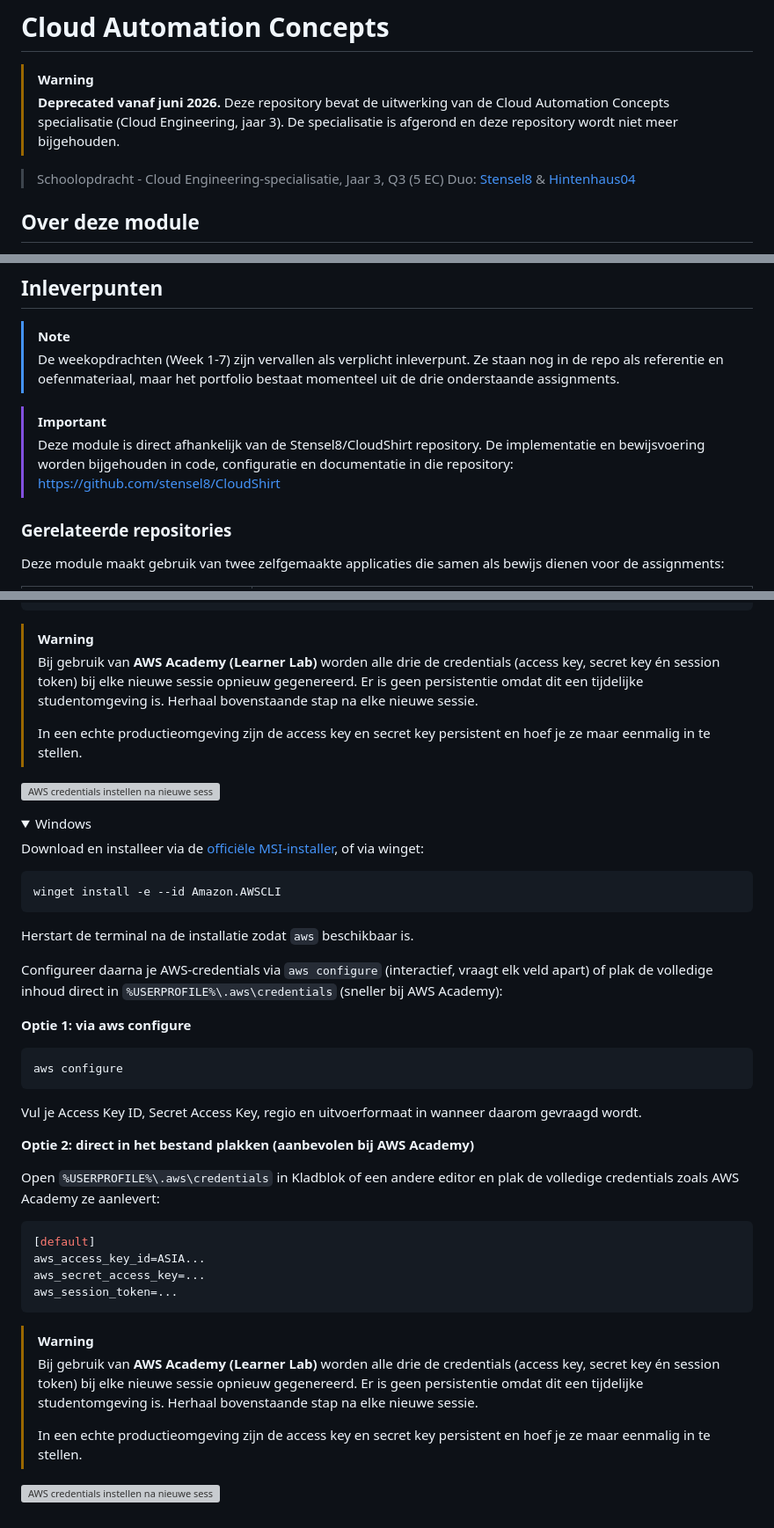
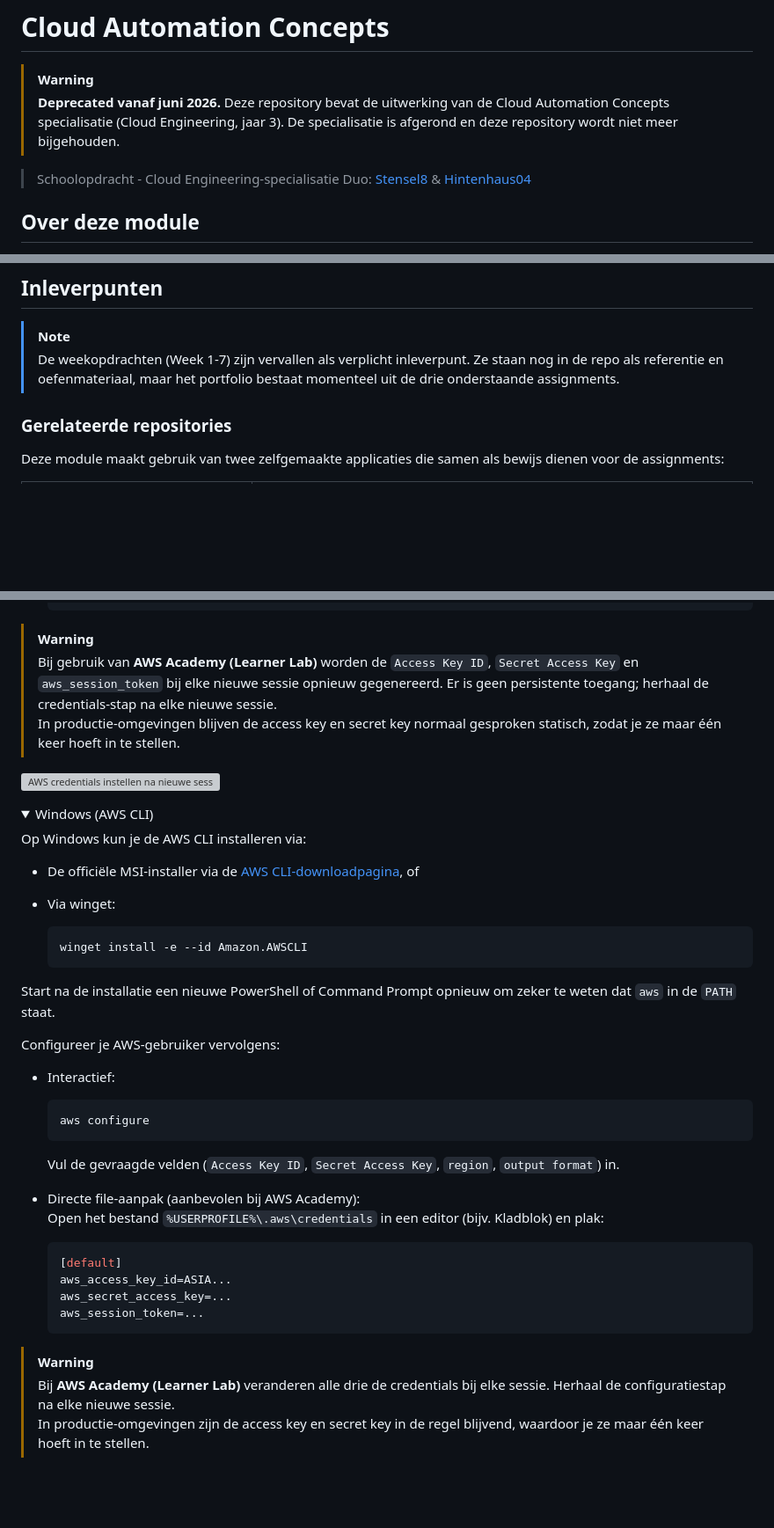
Before and after one commit to Stensel8/cloud-engineering, a Markdown page: cloud-automation-concepts/README.md, 3 parts joined by grey strips. Shown at 88% size. Drawn GitHub-style; folded sections open; blank space fills up the shorter version; grey boxes are pictures that could not be loaded.

````diff
--- a/cloud-automation-concepts/README.md
+++ b/cloud-automation-concepts/README.md
@@ -3,7 +3,7 @@
 > [!WARNING]
 > **Deprecated vanaf juni 2026.** Deze repository bevat de uitwerking van de Cloud Automation Concepts specialisatie (Cloud Engineering, jaar 3). De specialisatie is afgerond en deze repository wordt niet meer bijgehouden.
 
-> Schoolopdracht - Cloud Engineering-specialisatie, Jaar 3, Q3 (5 EC)
+> Schoolopdracht - Cloud Engineering-specialisatie
 > Duo: [Stensel8](https://github.com/Stensel8) & [Hintenhaus04](https://github.com/Hintenhaus04)
 
 ## Over deze module
@@ -21,9 +21,6 @@ Geautomatiseerde productie van infrastructuur (zero-touch deployment) met Infras
 > [!NOTE]
 > De weekopdrachten (Week 1-7) zijn vervallen als verplicht inleverpunt. Ze staan nog in de repo als referentie en oefenmateriaal, maar het portfolio bestaat momenteel uit de drie onderstaande assignments.
 
-> [!IMPORTANT]
-> Deze module is direct afhankelijk van de Stensel8/CloudShirt repository. De implementatie en bewijsvoering worden bijgehouden in code, configuratie en documentatie in die repository:
-> https://github.com/stensel8/CloudShirt
 
 ### Gerelateerde repositories
 
@@ -213,50 +208,46 @@ aws_session_token=...
 
 > [!WARNING]
-> Bij gebruik van **AWS Academy (Learner Lab)** worden alle drie de credentials (access key, secret key én session token) bij elke nieuwe sessie opnieuw gegenereerd. Er is geen persistentie omdat dit een tijdelijke studentomgeving is. Herhaal bovenstaande stap na elke nieuwe sessie.
->
-> In een echte productieomgeving zijn de access key en secret key persistent en hoef je ze maar eenmalig in te stellen.
+> Bij gebruik van **AWS Academy (Learner Lab)** worden de `Access Key ID`, `Secret Access Key` en `aws_session_token` bij elke nieuwe sessie opnieuw gegenereerd. Er is geen persistente toegang; herhaal de credentials‑stap na elke nieuwe sessie.
+> In productie‑omgevingen blijven de access key en secret key normaal gesproken statisch, zodat je ze maar één keer hoeft in te stellen.
 
 ![AWS credentials instellen na nieuwe sessie](../assets/aws-credentials-instellen.avif)
 
 </details>
 
 <details>
-<summary>Windows</summary>
+<summary>Windows (AWS CLI)</summary>
 
-Download en installeer via de [officiële MSI-installer](https://awscli.amazonaws.com/AWSCLIV2.msi), of via winget:
+Op Windows kun je de AWS CLI installeren via:
 
-```powershell
-winget install -e --id Amazon.AWSCLI
-```
+- De officiële MSI‑installer via de [AWS CLI‑downloadpagina](https://awscli.amazonaws.com/AWSCLIV2.msi), of
+- Via winget:
 
-Herstart de terminal na de installatie zodat `aws` beschikbaar is.
+  ```powershell
+  winget install -e --id Amazon.AWSCLI
+  ```
 
-Configureer daarna je AWS-credentials via `aws configure` (interactief, vraagt elk veld apart) of plak de volledige inhoud direct in `%USERPROFILE%\.aws\credentials` (sneller bij AWS Academy):
+Start na de installatie een nieuwe PowerShell of Command Prompt opnieuw om zeker te weten dat `aws` in de `PATH` staat.
 
-**Optie 1: via aws configure**
+Configureer je AWS‑gebruiker vervolgens:
 
-```powershell
-aws configure
-```
+- Interactief:
+  ```powershell
+  aws configure
+  ```
+  Vul de gevraagde velden (`Access Key ID`, `Secret Access Key`, `region`, `output format`) in.
 
-Vul je Access Key ID, Secret Access Key, regio en uitvoerformaat in wanneer daarom gevraagd wordt.
+- Directe file‑aanpak (aanbevolen bij AWS Academy):
+  Open het bestand `%USERPROFILE%\.aws\credentials` in een editor (bijv. Kladblok) en plak:
 
-**Optie 2: direct in het bestand plakken (aanbevolen bij AWS Academy)**
-
-Open `%USERPROFILE%\.aws\credentials` in Kladblok of een andere editor en plak de volledige credentials zoals AWS Academy ze aanlevert:
-
-```ini
-[default]
-aws_access_key_id=ASIA...
-aws_secret_access_key=...
-aws_session_token=...
-```
+  ```ini
+  [default]
+  aws_access_key_id=ASIA...
+  aws_secret_access_key=...
+  aws_session_token=...
+  ```
 
 > [!WARNING]
-> Bij gebruik van **AWS Academy (Learner Lab)** worden alle drie de credentials (access key, secret key én session token) bij elke nieuwe sessie opnieuw gegenereerd. Er is geen persistentie omdat dit een tijdelijke studentomgeving is. Herhaal bovenstaande stap na elke nieuwe sessie.
->
-> In een echte productieomgeving zijn de access key en secret key persistent en hoef je ze maar eenmalig in te stellen.
-
-![AWS credentials instellen na nieuwe sessie](../assets/aws-credentials-instellen.avif)
+> Bij **AWS Academy (Learner Lab)** veranderen alle drie de credentials bij elke sessie. Herhaal de configuratiestap na elke nieuwe sessie.
+> In productie‑omgevingen zijn de access key en secret key in de regel blijvend, waardoor je ze maar één keer hoeft in te stellen.
 
 </details>
````
Also changed, not shown: other parts of cloud-automation-concepts/README.md (+43 -45 lines).
